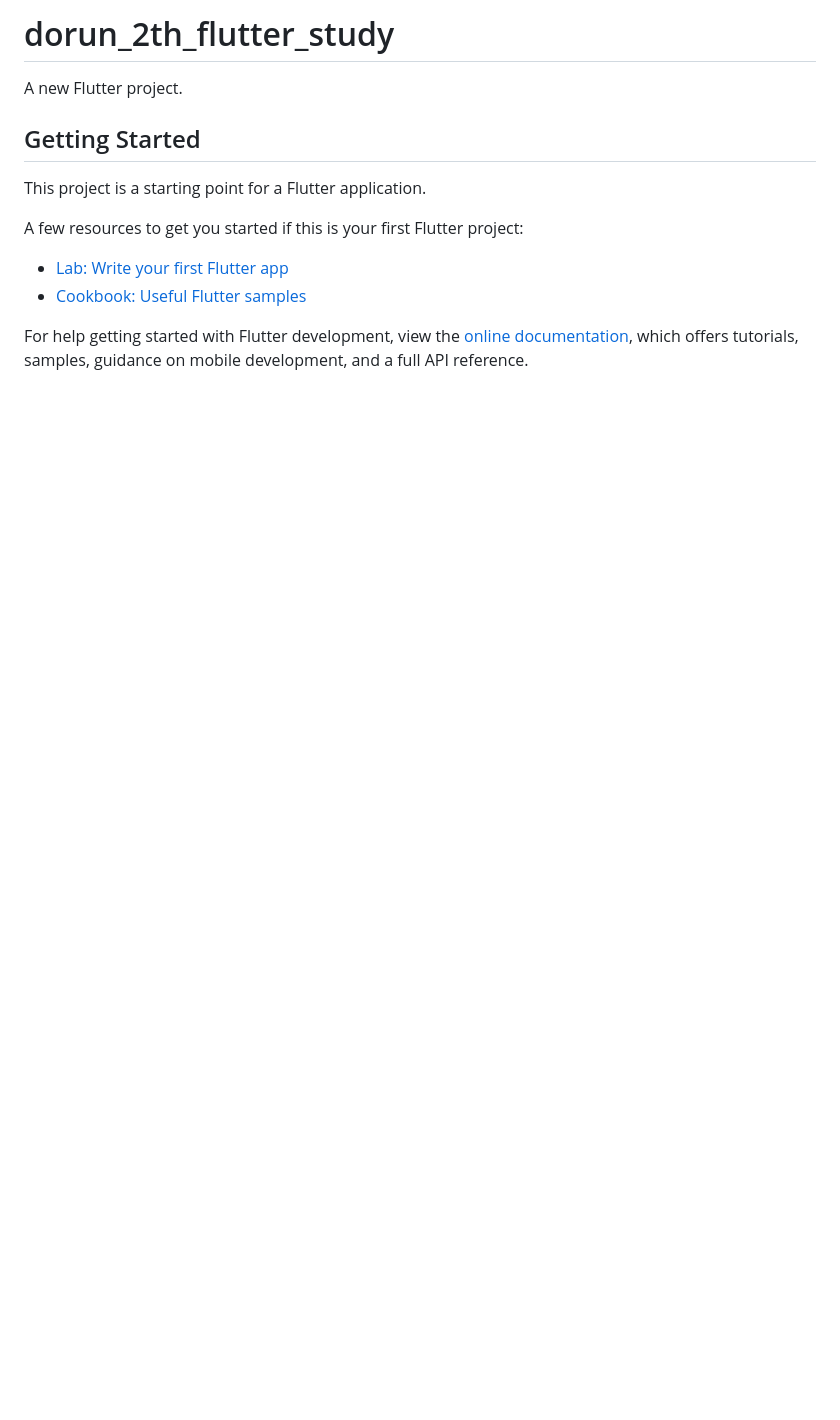
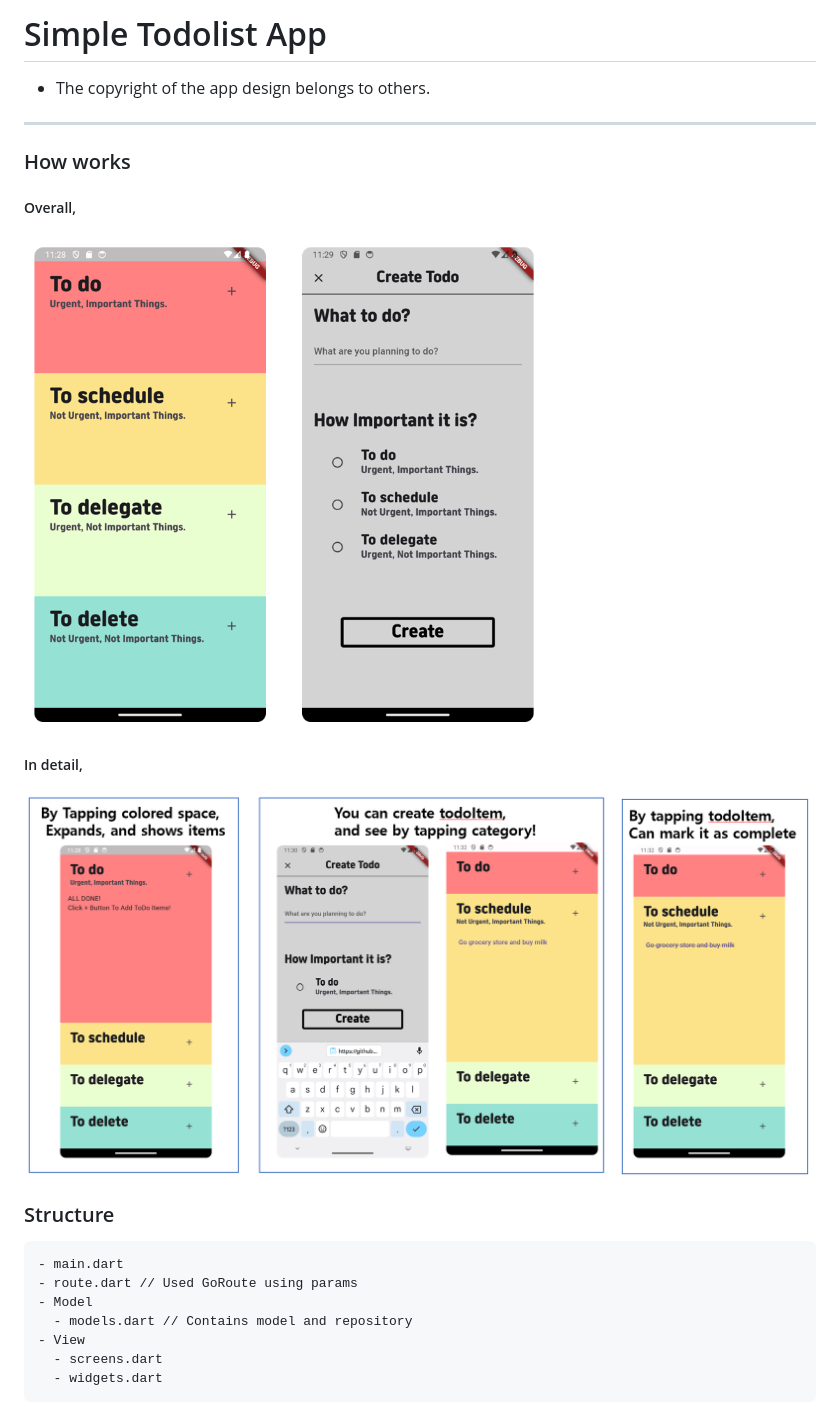
Before and after one commit to yunseoLee0343/simple-todolist, a Markdown page: README.md, the part around the change. GitHub-like rendering; pictures changed too: readMeAssets/detail.png (added), readMeAssets/total.png (added); blank space fills up the shorter version.

Commit message:
chore : update readme

````diff
--- a/README.md
+++ b/README.md
@@ -1,16 +1,21 @@
-# dorun_2th_flutter_study
+# Simple Todolist App
+- The copyright of the app design belongs to others.
+---
 
-A new Flutter project.
+### How works
+##### Overall,
+<img src="readMeAssets/total.png" height="500"/>
 
-## Getting Started
+##### In detail,
+![detail.png](readMeAssets%2Fdetail.png)
 
-This project is a starting point for a Flutter application.
-
-A few resources to get you started if this is your first Flutter project:
-
-- [Lab: Write your first Flutter app](https://docs.flutter.dev/get-started/codelab)
-- [Cookbook: Useful Flutter samples](https://docs.flutter.dev/cookbook)
-
-For help getting started with Flutter development, view the
-[online documentation](https://docs.flutter.dev/), which offers tutorials,
-samples, guidance on mobile development, and a full API reference.
+### Structure
+```agsl
+- main.dart
+- route.dart // Used GoRoute using params
+- Model
+  - models.dart // Contains model and repository
+- View
+  - screens.dart
+  - widgets.dart
+```
````
Also changed, not shown: 3 other files.
